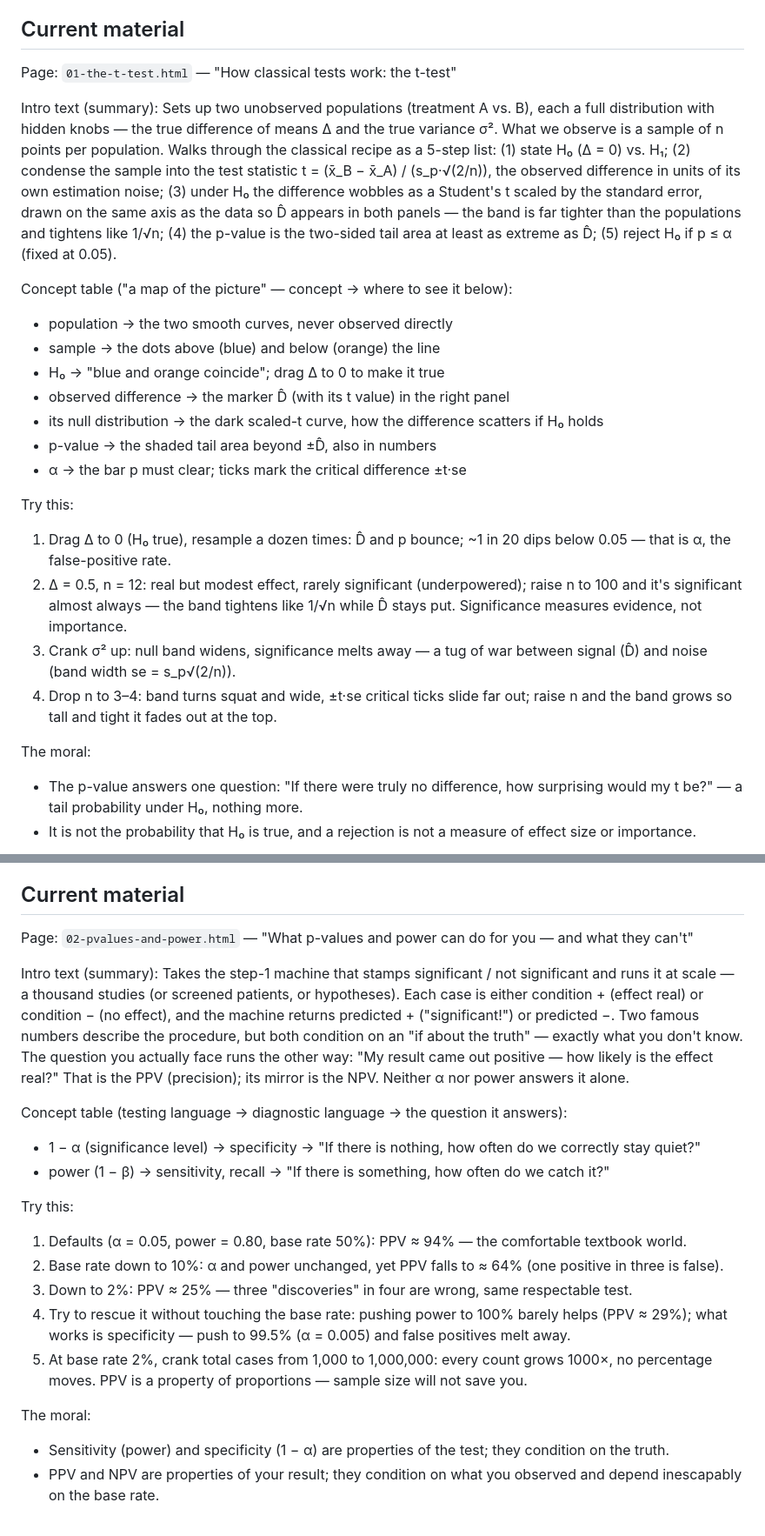
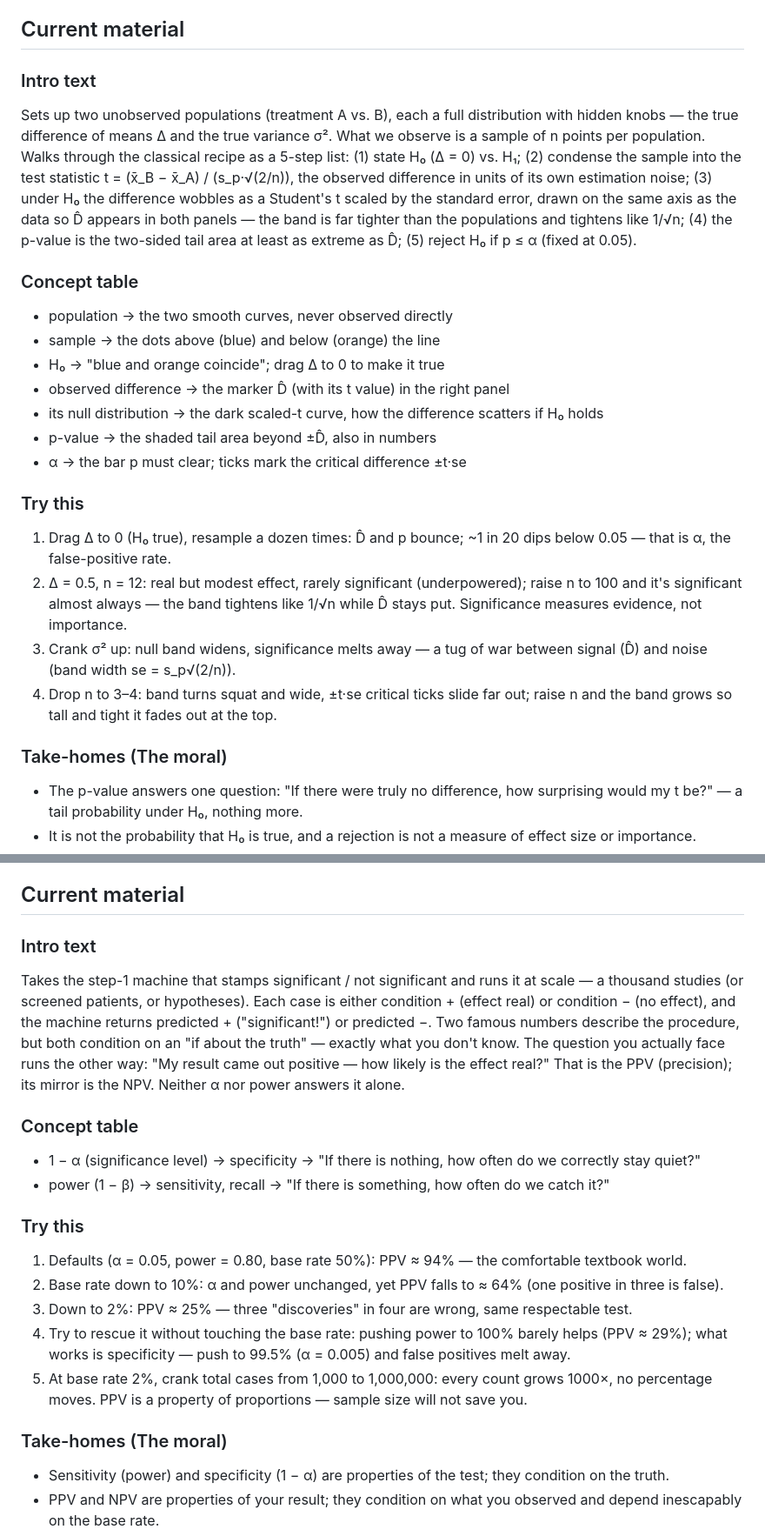
Before and after one commit to dreavjr/inference-tutorial, a Markdown page: pedagogical_plan.md, 2 parts joined by grey strips. Shown at 87% size. Rendered like a GitHub page.

Commit message:
[WIP] Edits on the pedagical plan

```diff
--- a/pedagogical_plan.md
+++ b/pedagogical_plan.md
@@ -17,11 +17,10 @@ Take-homes:
 
 ## Current material
 
-Page: `01-the-t-test.html` — "How classical tests work: the t-test"
+### Intro text
+Sets up two unobserved populations (treatment A vs. B), each a full distribution with hidden knobs — the true difference of means Δ and the true variance σ². What we observe is a sample of n points per population. Walks through the classical recipe as a 5-step list: (1) state H₀ (Δ = 0) vs. H₁; (2) condense the sample into the test statistic t = (x̄_B − x̄_A) / (s_p·√(2/n)), the observed difference in units of its own estimation noise; (3) under H₀ the difference wobbles as a Student's t scaled by the standard error, drawn on the same axis as the data so D̂ appears in both panels — the band is far tighter than the populations and tightens like 1/√n; (4) the p-value is the two-sided tail area at least as extreme as D̂; (5) reject H₀ if p ≤ α (fixed at 0.05).
 
-Intro text (summary): Sets up two unobserved populations (treatment A vs. B), each a full distribution with hidden knobs — the true difference of means Δ and the true variance σ². What we observe is a sample of n points per population. Walks through the classical recipe as a 5-step list: (1) state H₀ (Δ = 0) vs. H₁; (2) condense the sample into the test statistic t = (x̄_B − x̄_A) / (s_p·√(2/n)), the observed difference in units of its own estimation noise; (3) under H₀ the difference wobbles as a Student's t scaled by the standard error, drawn on the same axis as the data so D̂ appears in both panels — the band is far tighter than the populations and tightens like 1/√n; (4) the p-value is the two-sided tail area at least as extreme as D̂; (5) reject H₀ if p ≤ α (fixed at 0.05).
-
-Concept table ("a map of the picture" — concept → where to see it below):
+### Concept table
 - population → the two smooth curves, never observed directly
 - sample → the dots above (blue) and below (orange) the line
 - H₀ → "blue and orange coincide"; drag Δ to 0 to make it true
@@ -30,13 +29,13 @@ Concept table ("a map of the picture" — concept → where to see it below):
 - p-value → the shaded tail area beyond ±D̂, also in numbers
 - α → the bar p must clear; ticks mark the critical difference ±t·se
 
-Try this:
+### Try this
 1. Drag Δ to 0 (H₀ true), resample a dozen times: D̂ and p bounce; ~1 in 20 dips below 0.05 — that is α, the false-positive rate.
 2. Δ = 0.5, n = 12: real but modest effect, rarely significant (underpowered); raise n to 100 and it's significant almost always — the band tightens like 1/√n while D̂ stays put. Significance measures evidence, not importance.
 3. Crank σ² up: null band widens, significance melts away — a tug of war between signal (D̂) and noise (band width se = s_p√(2/n)).
 4. Drop n to 3–4: band turns squat and wide, ±t·se critical ticks slide far out; raise n and the band grows so tall and tight it fades out at the top.
 
-The moral:
+### Take-homes (The moral)
 - The p-value answers one question: "If there were truly no difference, how surprising would my t be?" — a tail probability under H₀, nothing more.
 - It is not the probability that H₀ is true, and a rejection is not a measure of effect size or importance.
 - "Reject H₀" just stamps positive on the study; how much belief that deserves is the subject of the next step.
@@ -85,22 +84,21 @@ Take-homes:
 
 ## Current material
 
-Page: `02-pvalues-and-power.html` — "What p-values and power can do for you — and what they can't"
+### Intro text
+Takes the step-1 machine that stamps significant / not significant and runs it at scale — a thousand studies (or screened patients, or hypotheses). Each case is either condition + (effect real) or condition − (no effect), and the machine returns predicted + ("significant!") or predicted −. Two famous numbers describe the procedure, but both condition on an "if about the truth" — exactly what you don't know. The question you actually face runs the other way: "My result came out positive — how likely is the effect real?" That is the PPV (precision); its mirror is the NPV. Neither α nor power answers it alone.
 
-Intro text (summary): Takes the step-1 machine that stamps significant / not significant and runs it at scale — a thousand studies (or screened patients, or hypotheses). Each case is either condition + (effect real) or condition − (no effect), and the machine returns predicted + ("significant!") or predicted −. Two famous numbers describe the procedure, but both condition on an "if about the truth" — exactly what you don't know. The question you actually face runs the other way: "My result came out positive — how likely is the effect real?" That is the PPV (precision); its mirror is the NPV. Neither α nor power answers it alone.
-
-Concept table (testing language → diagnostic language → the question it answers):
+### Concept table
 - 1 − α (significance level) → specificity → "If there is nothing, how often do we correctly stay quiet?"
 - power (1 − β) → sensitivity, recall → "If there is something, how often do we catch it?"
 
-Try this:
+### Try this
 1. Defaults (α = 0.05, power = 0.80, base rate 50%): PPV ≈ 94% — the comfortable textbook world.
 2. Base rate down to 10%: α and power unchanged, yet PPV falls to ≈ 64% (one positive in three is false).
 3. Down to 2%: PPV ≈ 25% — three "discoveries" in four are wrong, same respectable test.
 4. Try to rescue it without touching the base rate: pushing power to 100% barely helps (PPV ≈ 29%); what works is specificity — push to 99.5% (α = 0.005) and false positives melt away.
 5. At base rate 2%, crank total cases from 1,000 to 1,000,000: every count grows 1000×, no percentage moves. PPV is a property of proportions — sample size will not save you.
 
-The moral:
+### Take-homes (The moral)
 - Sensitivity (power) and specificity (1 − α) are properties of the test; they condition on the truth.
 - PPV and NPV are properties of your result; they condition on what you observed and depend inescapably on the base rate.
 - Same test, different population → a positive means something different; p-value and power are blind to this, and more data won't fix it.
```
Also changed, not shown: other parts of pedagogical_plan.md (+19 -23 lines).
